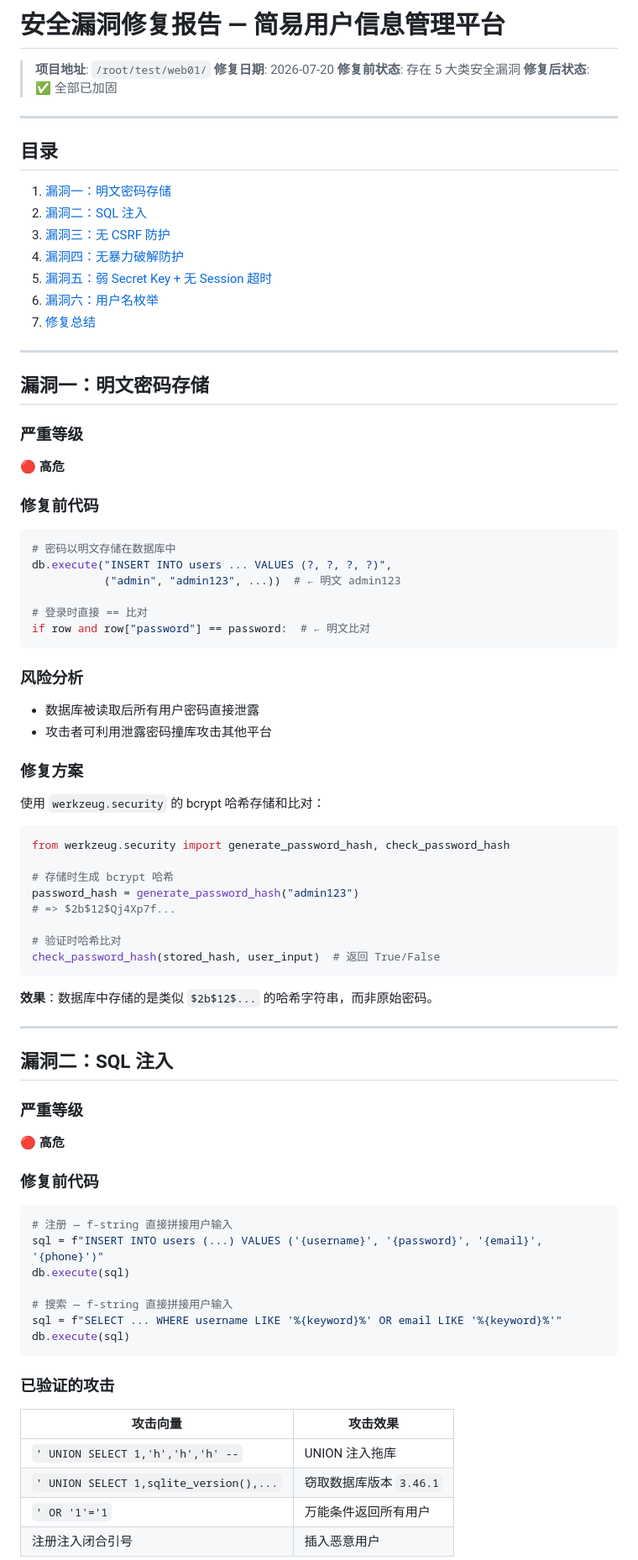
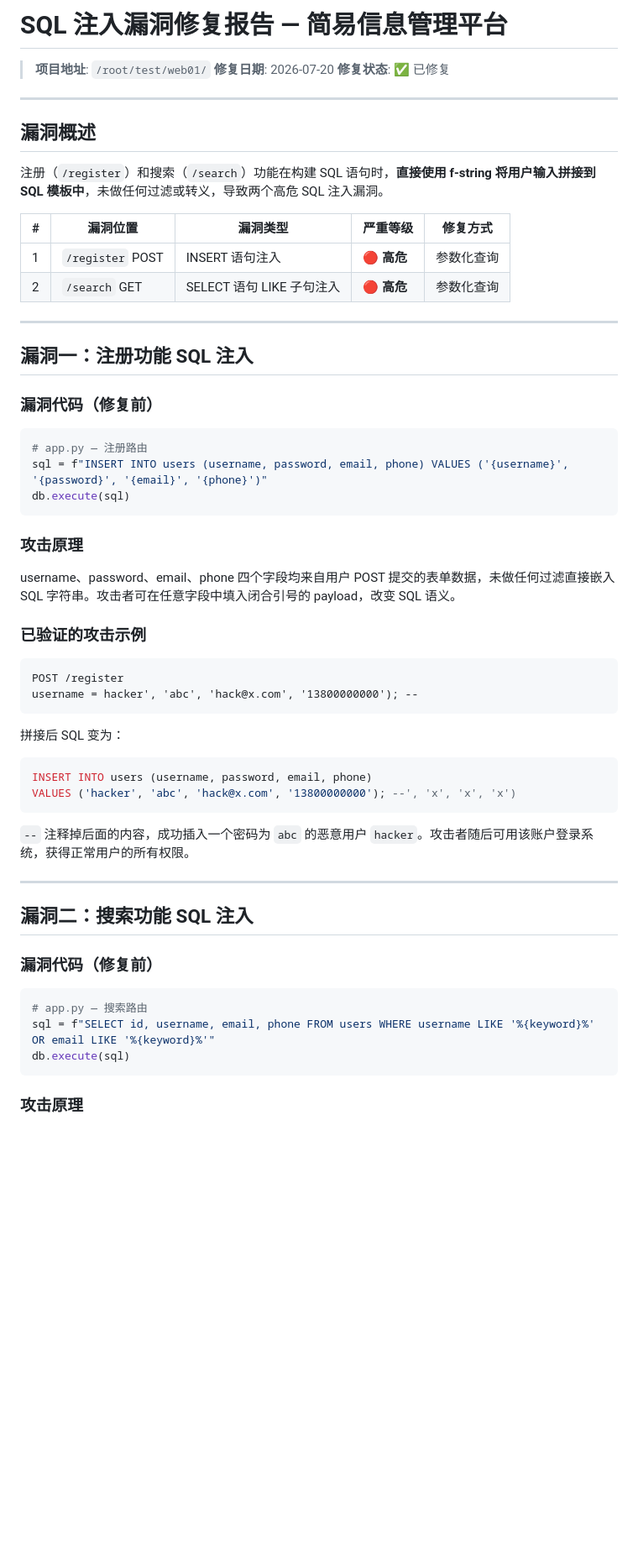
Before and after one commit to rise11-2/-, a Markdown page: vulnerability_fix_report.md, the part around one of its changes. Shown at 84% size. Rendered like a GitHub page; blank space fills up the shorter version.

````diff
--- a/vulnerability_fix_report.md
+++ b/vulnerability_fix_report.md
@@ -1,82 +1,63 @@
-# 安全漏洞修复报告 — 简易用户信息管理平台
+# SQL 注入漏洞修复报告 — 简易信息管理平台
 
 > **项目地址**: `/root/test/web01/`
 > **修复日期**: 2026-07-20
-> **修复前状态**: 存在 5 大类安全漏洞
-> **修复后状态**: ✅ 全部已加固
+> **修复状态**: ✅ 已修复
 
 ---
 
-## 目录
+## 漏洞概述
 
-1. [漏洞一：明文密码存储](#漏洞一明文密码存储)
-2. [漏洞二：SQL 注入](#漏洞二sql-注入)
-3. [漏洞三：无 CSRF 防护](#漏洞三无-csrf-防护)
-4. [漏洞四：无暴力破解防护](#漏洞四无暴力破解防护)
-5. [漏洞五：弱 Secret Key + 无 Session 超时](#漏洞五弱-secret-key--无-session-超时)
-6. [漏洞六：用户名枚举](#漏洞六用户名枚举)
-7. [修复总结](#修复总结)
+注册（`/register`）和搜索（`/search`）功能在构建 SQL 语句时，**直接使用 f-string 将用户输入拼接到 SQL 模板中**，未做任何过滤或转义，导致两个高危 SQL 注入漏洞。
+
+| # | 漏洞位置 | 漏洞类型 | 严重等级 | 修复方式 |
+|---|---------|---------|---------|---------|
+| 1 | `/register` POST | INSERT 语句注入 | 🔴 **高危** | 参数化查询 |
+| 2 | `/search` GET | SELECT 语句 LIKE 子句注入 | 🔴 **高危** | 参数化查询 |
 
 ---
 
-## 漏洞一：明文密码存储
+## 漏洞一：注册功能 SQL 注入
 
-### 严重等级
-🔴 **高危**
+### 漏洞代码（修复前）
 
-### 修复前代码
 ```python
-# 密码以明文存储在数据库中
-db.execute("INSERT INTO users ... VALUES (?, ?, ?, ?)",
-           ("admin", "admin123", ...))  # ← 明文 admin123
-
-# 登录时直接 == 比对
-if row and row["password"] == password:  # ← 明文比对
+# app.py — 注册路由
+sql = f"INSERT INTO users (username, password, email, phone) VALUES ('{username}', '{password}', '{email}', '{phone}')"
+db.execute(sql)
 ```
 
-### 风险分析
-- 数据库被读取后所有用户密码直接泄露
-- 攻击者可利用泄露密码撞库攻击其他平台
+### 攻击原理
 
-### 修复方案
-使用 `werkzeug.security` 的 bcrypt 哈希存储和比对：
+username、password、email、phone 四个字段均来自用户 POST 提交的表单数据，未做任何过滤直接嵌入 SQL 字符串。攻击者可在任意字段中填入闭合引号的 payload，改变 SQL 语义。
 
-```python
-from werkzeug.security import generate_password_hash, check_password_hash
+### 已验证的攻击示例
 
-# 存储时生成 bcrypt 哈希
-password_hash = generate_password_hash("admin123")
-# => $2b$12$Qj4Xp7f...
-
-# 验证时哈希比对
-check_password_hash(stored_hash, user_input)  # 返回 True/False
+```
+POST /register
+username = hacker', 'abc', 'hack@x.com', '13800000000'); --
 ```
 
-**效果**：数据库中存储的是类似 `$2b$12$...` 的哈希字符串，而非原始密码。
+拼接后 SQL 变为：
+
+```sql
+INSERT INTO users (username, password, email, phone)
+VALUES ('hacker', 'abc', 'hack@x.com', '13800000000'); --', 'x', 'x', 'x')
+```
+
+`--` 注释掉后面的内容，成功插入一个密码为 `abc` 的恶意用户 `hacker`。攻击者随后可用该账户登录系统，获得正常用户的所有权限。
 
 ---
 
-## 漏洞二：SQL 注入
+## 漏洞二：搜索功能 SQL 注入
 
-### 严重等级
-🔴 **高危**
+### 漏洞代码（修复前）
 
-### 修复前代码
 ```python
-# 注册 — f-string 直接拼接用户输入
-sql = f"INSERT INTO users (...) VALUES ('{username}', '{password}', '{email}', '{phone}')"
-db.execute(sql)
-
-# 搜索 — f-string 直接拼接用户输入
-sql = f"SELECT ... WHERE username LIKE '%{keyword}%' OR email LIKE '%{keyword}%'"
+# app.py — 搜索路由
+sql = f"SELECT id, username, email, phone FROM users WHERE username LIKE '%{keyword}%' OR email LIKE '%{keyword}%'"
 db.execute(sql)
 ```
 
-### 已验证的攻击
-| 攻击向量 | 攻击效果 |
-|---------|---------|
-| `' UNION SELECT 1,'h','h','h' --` | UNION 注入拖库 |
-| `' UNION SELECT 1,sqlite_version(),...` | 窃取数据库版本 `3.46.1` |
-| `' OR '1'='1` | 万能条件返回所有用户 |
-| 注册注入闭合引号 | 插入恶意用户 |
+### 攻击原理
 
````
Also changed, not shown: other parts of vulnerability_fix_report.md (+101 -159 lines).
